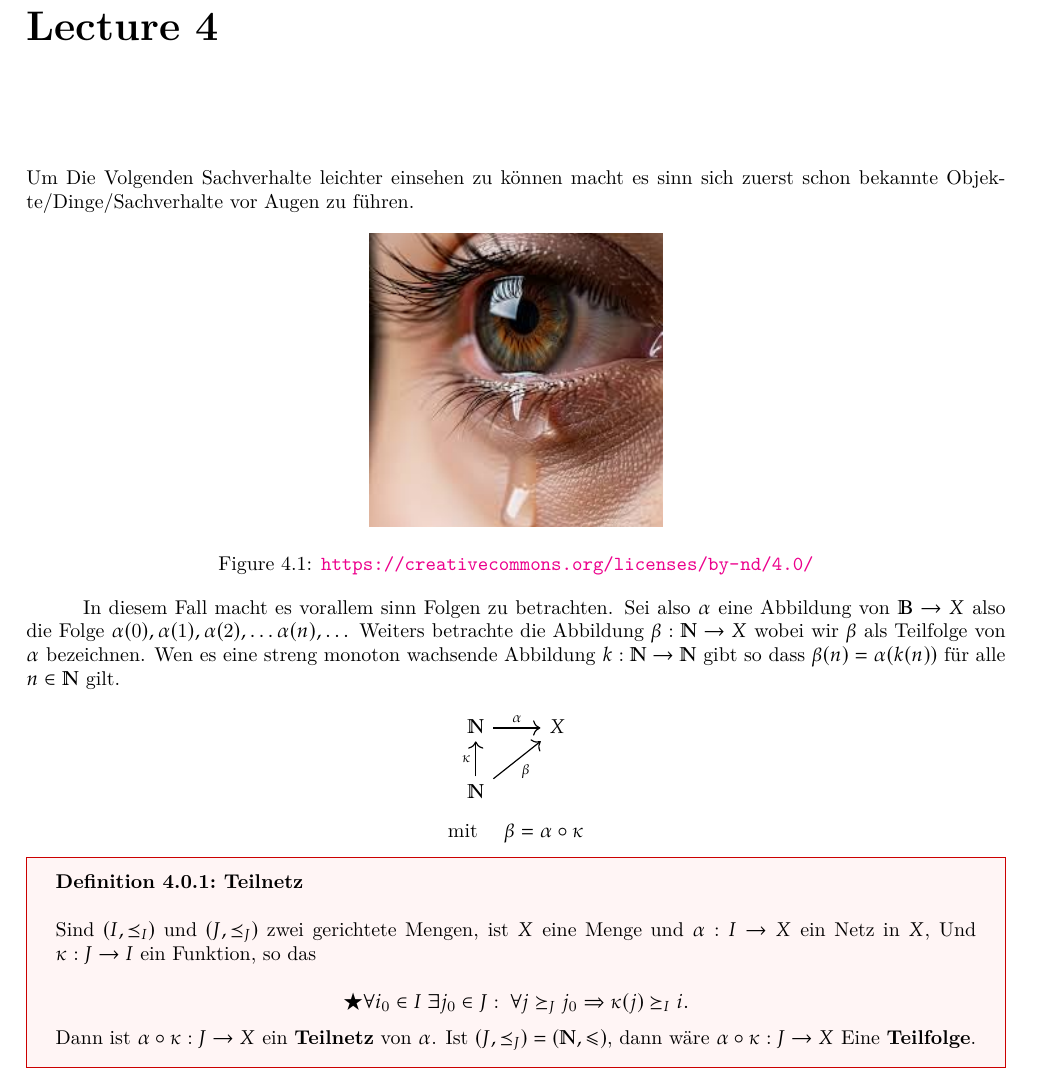
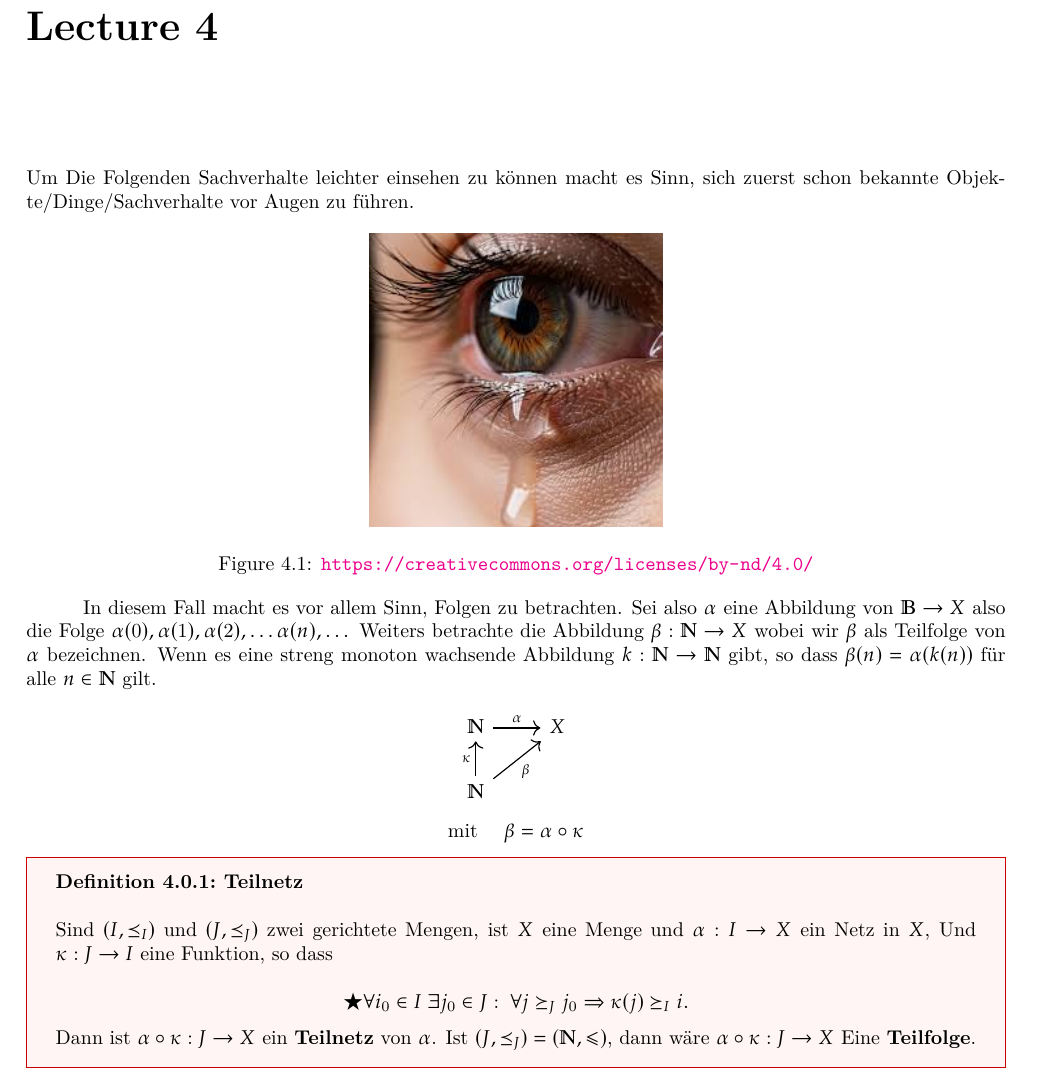
Before and after one commit to Haupt-Tu-Wien/Analysis_3, a LaTeX thesis (ANA_3.tex, which reads lecture/2025_10_14.tex): part of page 16 of 18, cut so that both start at the same text. Compiled offline with XeLaTeX.

Commit message:
Update 2025_10_14.tex
Rechtschreibung/Grammatik

```diff
--- a/lecture/2025_10_14.tex
+++ b/lecture/2025_10_14.tex
@@ -1,6 +1,6 @@
 \chapter{}
 
-Um Die Volgenden Sachverhalte leichter einsehen zu können macht es sinn
+Um Die Folgenden Sachverhalte leichter einsehen zu können macht es Sinn,
 sich zuerst schon bekannte Objekte/Dinge/Sachverhalte vor Augen zu führen.
 \begin{figure}[h!]
  \centering
@@ -8,12 +8,12 @@ sich zuerst schon bekannte Objekte/Dinge/Sachverhalte vor Augen zu führen.
     \caption{\url{https://creativecommons.org/licenses/by-nd/4.0/}}
  \end{figure}
 
-In diesem Fall macht es vorallem sinn Folgen zu betrachten.
+In diesem Fall macht es vor allem Sinn, Folgen zu betrachten.
 Sei also $\alpha$ eine Abbildung von $\mathbb{B} \to X$
 also die Folge $\alpha(0), \alpha(1), \alpha(2), \dots \alpha(n), \dots $
 Weiters betrachte die Abbildung $\beta: \mathbb{N} \to X$
-wobei wir $\beta$ als Teilfolge von $\alpha$ bezeichnen. Wen es eine streng
-monoton wachsende Abbildung $k: \mathbb{N} \to \mathbb{N}$ gibt so dass
+wobei wir $\beta$ als Teilfolge von $\alpha$ bezeichnen. Wenn es eine streng
+monoton wachsende Abbildung $k: \mathbb{N} \to \mathbb{N}$ gibt, so dass
 $\beta(n) = \alpha(k(n))$ für alle $n \in \mathbb{N}$ gilt.
 
 $$
@@ -31,7 +31,7 @@ $$
 {
 Sind $(I, \preceq_I)$ und $(J, \preceq_J)$ zwei gerichtete Mengen,
 ist $X$ eine Menge und $\alpha : I \to X$ ein Netz in $X$,
-Und $\kappa : J \to I$ ein Funktion, so das
+Und $\kappa : J \to I$ eine Funktion, so dass
 
 $$
 \bigstar
```
